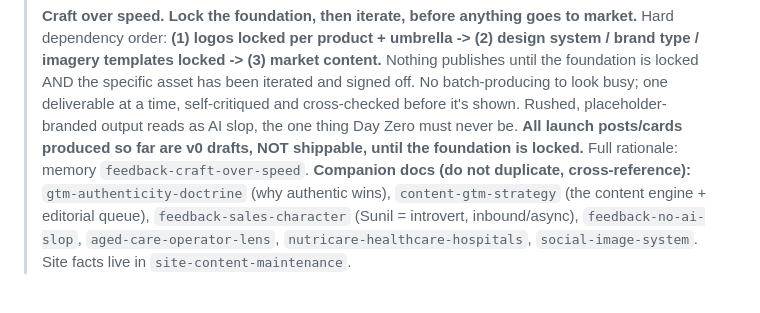
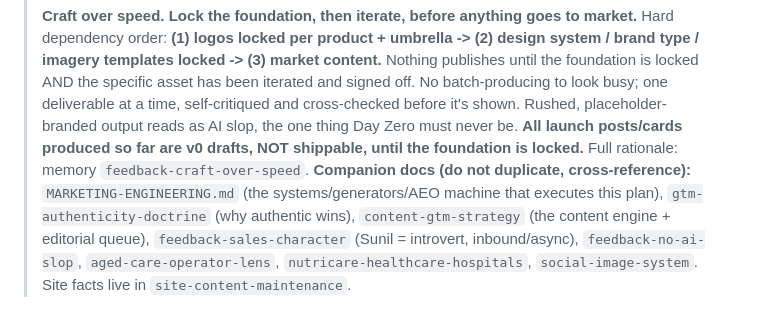
Before and after one commit to salaamsunil/day-zero, a Markdown page: docs/GTM-MASTER-PLAN.md, the part around the change. Drawn GitHub-style.

```diff
--- a/docs/GTM-MASTER-PLAN.md
+++ b/docs/GTM-MASTER-PLAN.md
@@ -11,6 +11,7 @@
 > reads as AI slop, the one thing Day Zero must never be. **All launch posts/cards produced so far are v0 drafts, NOT shippable,
 > until the foundation is locked.** Full rationale: memory `feedback-craft-over-speed`.
 **Companion docs (do not duplicate, cross-reference):**
+`MARKETING-ENGINEERING.md` (the systems/generators/AEO machine that executes this plan),
 `gtm-authenticity-doctrine` (why authentic wins), `content-gtm-strategy` (the content engine + editorial queue),
 `feedback-sales-character` (Sunil = introvert, inbound/async), `feedback-no-ai-slop`, `aged-care-operator-lens`,
 `nutricare-healthcare-hospitals`, `social-image-system`. Site facts live in `site-content-maintenance`.
```
Also changed, not shown: docs/MARKETING-ENGINEERING.md (added, +211 -0 lines).
